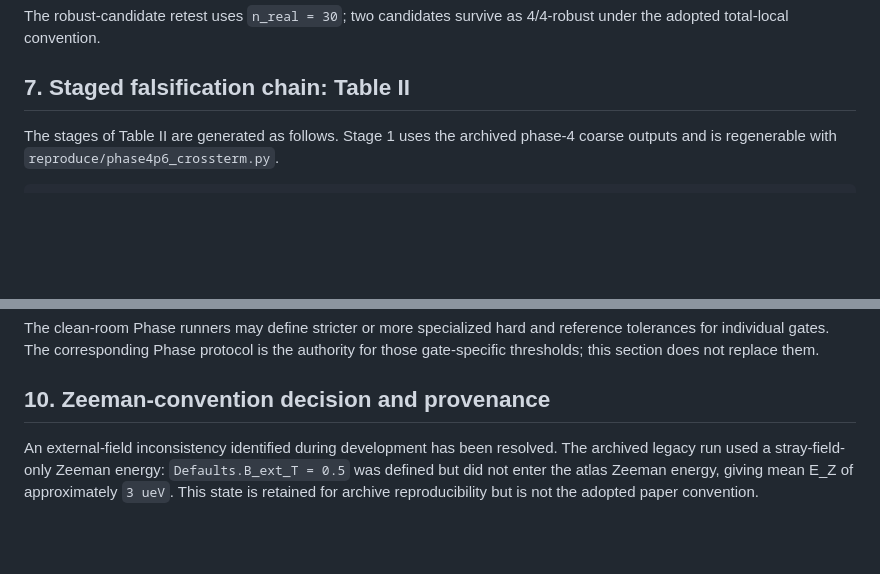
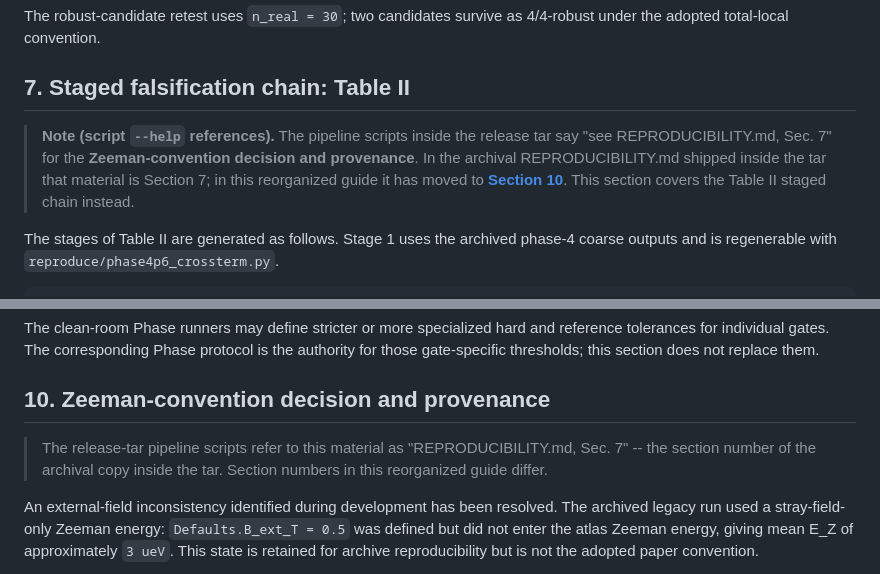
Before and after one commit to youinuk/spin-valley_model, a Markdown page: REPRODUCIBILITY.md, 2 parts joined by grey strips. Drawn GitHub-style; blank space fills up the shorter version.

Commit message:
Update r31 reproducibility workflow documentation

```diff
--- a/REPRODUCIBILITY.md
+++ b/REPRODUCIBILITY.md
@@ -319,6 +319,14 @@ The robust-candidate retest uses `n_real = 30`; two candidates survive as
 
 ## 7. Staged falsification chain: Table II
 
+> **Note (script `--help` references).** The pipeline scripts inside the
+> release tar say "see REPRODUCIBILITY.md, Sec. 7" for the
+> **Zeeman-convention decision and provenance**. In the archival
+> REPRODUCIBILITY.md shipped inside the tar that material is Section 7;
+> in this reorganized guide it has moved to
+> **[Section 10](#10-zeeman-convention-decision-and-provenance)**.
+> This section covers the Table II staged chain instead.
+
 The stages of Table II are generated as follows. Stage 1 uses the archived
 phase-4 coarse outputs and is regenerable with
 `reproduce/phase4p6_crossterm.py`.
@@ -392,6 +400,10 @@ the authority for those gate-specific thresholds; this section does not
 replace them.
 
 ## 10. Zeeman-convention decision and provenance
+
+> The release-tar pipeline scripts refer to this material as
+> "REPRODUCIBILITY.md, Sec. 7" -- the section number of the archival copy
+> inside the tar. Section numbers in this reorganized guide differ.
 
 An external-field inconsistency identified during development has been
 resolved. The archived legacy run used a stray-field-only Zeeman energy:
```
